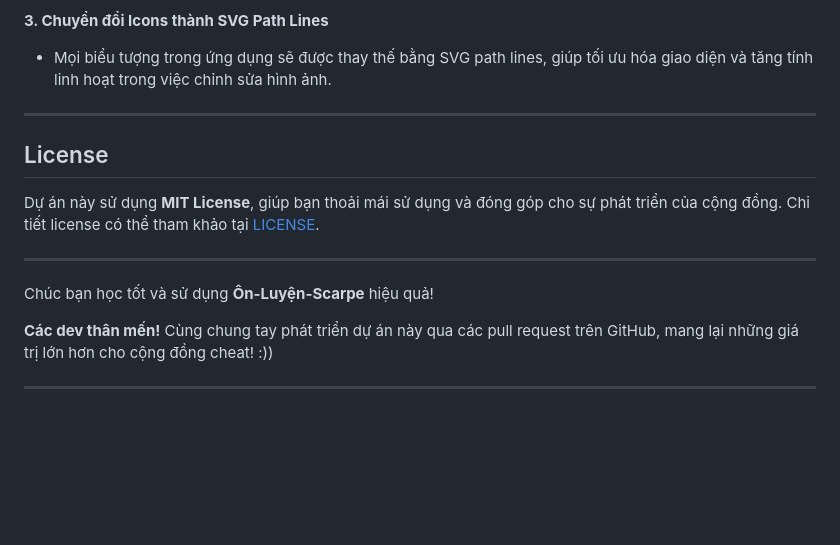
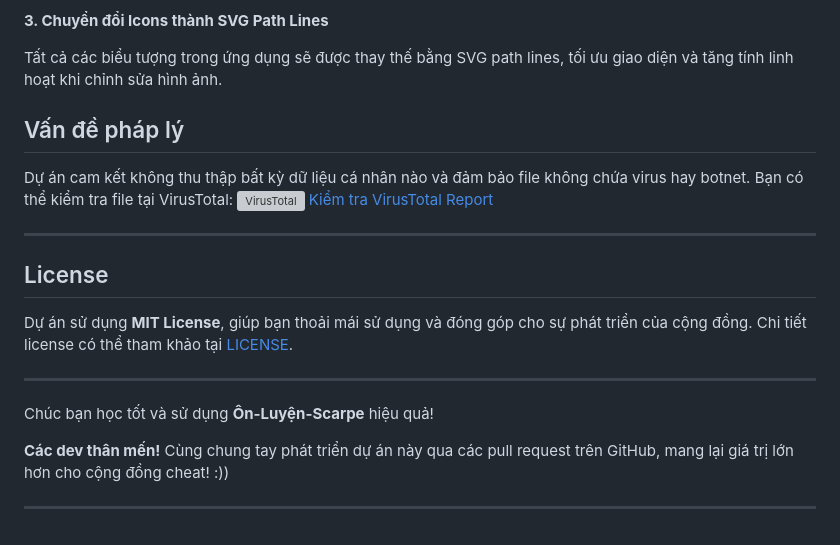
Before and after one commit to Trongdepzai-dev/onluyen-scraper-extension, a Markdown page: README.md, the part around the change printed below. Drawn GitHub-style; blank space fills up the shorter version; grey boxes are pictures that could not be loaded.

```diff
--- a/README.md
+++ b/README.md
@@ -95,18 +93,24 @@ Truy cập vào `chrome://extensions/` và bật chế độ dành cho nhà phá
 
 **3. Chuyển đổi Icons thành SVG Path Lines**
 
-* Mọi biểu tượng trong ứng dụng sẽ được thay thế bằng SVG path lines, giúp tối ưu hóa giao diện và tăng tính linh hoạt trong việc chỉnh sửa hình ảnh.
+Tất cả các biểu tượng trong ứng dụng sẽ được thay thế bằng SVG path lines, tối ưu giao diện và tăng tính linh hoạt khi chỉnh sửa hình ảnh.
+
+## Vấn đề pháp lý
+
+Dự án cam kết không thu thập bất kỳ dữ liệu cá nhân nào và đảm bảo file không chứa virus hay botnet. Bạn có thể kiểm tra file tại VirusTotal:
+![VirusTotal](https://github.com/user-attachments/assets/b0c472cd-3db9-48e8-88eb-7563be2c8c9e)
+[Kiểm tra VirusTotal Report](https://www.virustotal.com/gui/file/e135158d23b9fe31a62a096a4217994f5ff64405b6d3dc1dc097d9759a88846a/summary)
 
 ---
 
 ## License
 
-Dự án này sử dụng **MIT License**, giúp bạn thoải mái sử dụng và đóng góp cho sự phát triển của cộng đồng. Chi tiết license có thể tham khảo tại [LICENSE](./LICENSE).
+Dự án sử dụng **MIT License**, giúp bạn thoải mái sử dụng và đóng góp cho sự phát triển của cộng đồng. Chi tiết license có thể tham khảo tại [LICENSE](./LICENSE).
 
 ---
 
 Chúc bạn học tốt và sử dụng **Ôn-Luyện-Scarpe** hiệu quả!
 
-**Các dev thân mến!** Cùng chung tay phát triển dự án này qua các pull request trên GitHub, mang lại những giá trị lớn hơn cho cộng đồng cheat! :))
+**Các dev thân mến!** Cùng chung tay phát triển dự án này qua các pull request trên GitHub, mang lại giá trị lớn hơn cho cộng đồng cheat! :))
 
 ---
```
Also changed, not shown: other parts of README.md (+25 -27 lines).
